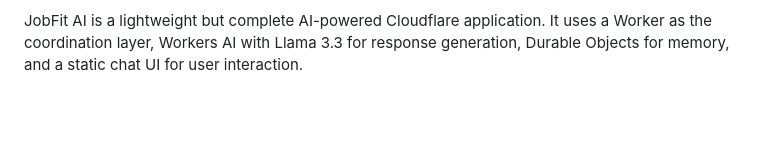
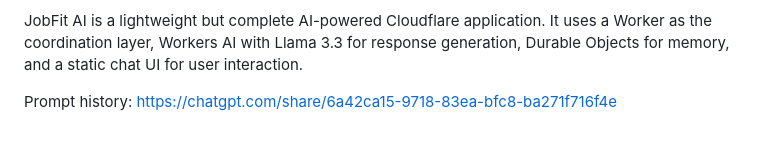
Before and after one commit to vanshika5605/jobfit-ai, a Markdown page: README.md, the part around the change. GitHub-like rendering; blank space fills up the shorter version.

Commit message:
Added prompt history

```diff
--- a/README.md
+++ b/README.md
@@ -288,3 +288,5 @@ Possible extensions:
 Summary
 
 JobFit AI is a lightweight but complete AI-powered Cloudflare application. It uses a Worker as the coordination layer, Workers AI with Llama 3.3 for response generation, Durable Objects for memory, and a static chat UI for user interaction.
+
+Prompt history: https://chatgpt.com/share/6a42ca15-9718-83ea-bfc8-ba271f716f4e
```
